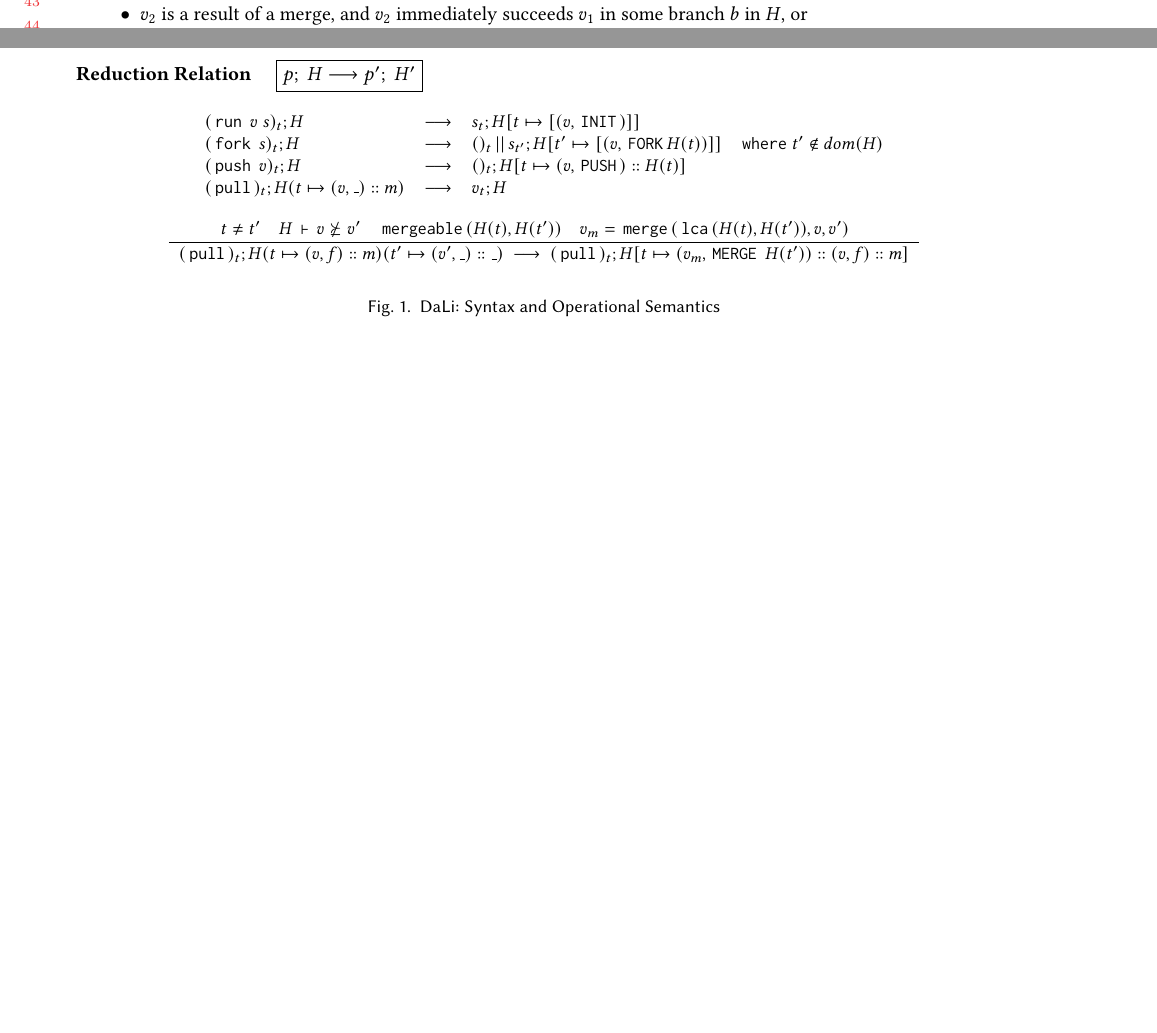
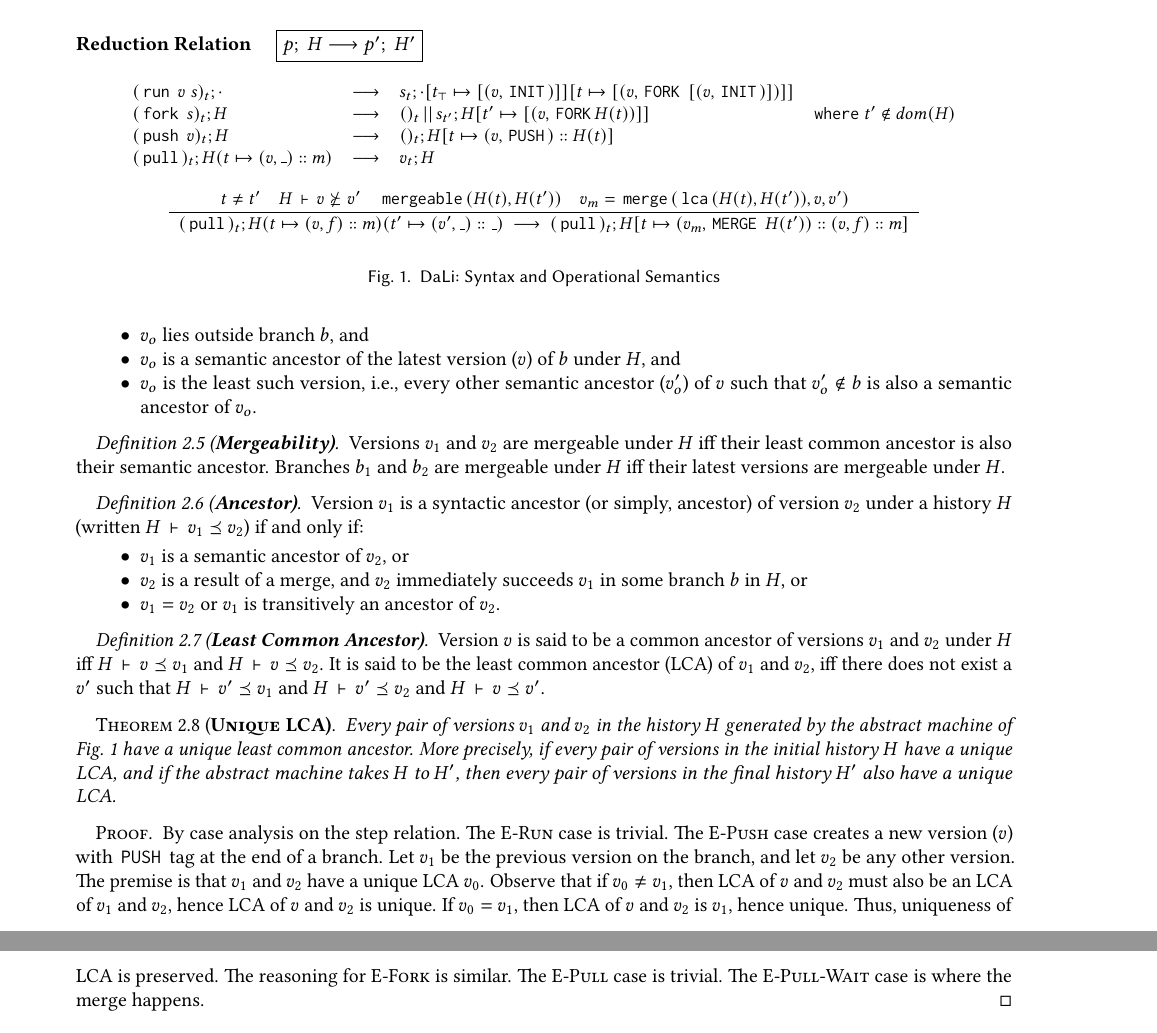
Before and after one commit to gowthamk/DaLi, a LaTeX paper (paper/dali.tex, which reads paper/opsem.tex, paper/semantics.tex): two parts of pages 1 and 2 of 2 before the commit and two parts of pages 2 and 3 of 3 after it, joined at a grey line, cut at the place of the change, the shorter picture padded with empty space. Compiled offline with pdfLaTeX.

Commit message:
Last version that is made for Queue.

```diff
--- a/paper/dali.tex
+++ b/paper/dali.tex
@@ -63,6 +63,7 @@
 \newcommand{\push}[1]{\C{push}\;#1}
 \newcommand{\pull}{\C{pull}}
 \newcommand{\semsucceq}{\succeq_{\circ}}
+\newcommand{\sempreceq}{\preceq_{\circ}}
 \newcommand{\under}[2]{#1\,\vdash\,#2}
 
 \makeatletter\if@ACM@journal\makeatother
--- a/paper/opsem.tex
+++ b/paper/opsem.tex
@@ -47,7 +47,9 @@ P & \coloneqq & E_t \ALT \bullet\,||\,p \ALT p\,||\,\bullet \\
 %
 \begin{smathpar}
 \begin{array}{lcll}
-(\run{v}{s})_t;H & \stepsto & s_t; H[t\mapsto[(v,\C{INIT})]] & \\
+(\run{v}{s})_t;\cdot & \stepsto &
+  s_t; \cdot[t_{\top} \mapsto [(v,\C{INIT})]]
+            [t\mapsto [(v,\C{FORK}\; [(v,\C{INIT})])]] & \\
 (\fork{s})_t;H & \stepsto & ()_t\,||\, s_{t'}; H[t'\mapsto [(v, \C{FORK} H(t))]] &
     \texttt{where}\; t'\not\in dom(H)\\
 (\push{v})_t;H & \stepsto & ()_t;H[t \mapsto (v,\C{PUSH})::H(t)] & \\
--- a/paper/semantics.tex
+++ b/paper/semantics.tex
@@ -25,7 +41,61 @@ v_1}$) if and only if:
 \begin{itemize}
-  \item $v_2$ is a semantic successor of $v_1$, or
+  \item $v_o$ lies outside branch $b$, and
+  \item $v_o$ is a semantic ancestor of the latest version ($v$) of $b$
+  under $H$, and
+  \item $v_o$ is the least such version, i.e., every other semantic
+  ancestor ($v_o'$) of $v$ such that $v_o' \not\in b$ is also a
+  semantic ancestor of $v_o$.
+\end{itemize}
+\end{definition}
+
+\begin{definition} [\bfseries Mergeability]
+Versions $v_1$ and $v_2$ are mergeable under $H$ iff their least
+common ancestor is also their semantic ancestor. Branches $b_1$ and
+$b_2$ are mergeable under $H$ iff their latest versions are mergeable
+under $H$.
+\end{definition}
+
+\begin{definition} [\bfseries Ancestor]
+Version $v_1$ is a syntactic ancestor (or simply, ancestor) of
+version $v_2$ under a history $H$ (written $\under{H}{v_1 \preceq
+v_2}$) if and only if:
+\begin{itemize}
+  \item $v_1$ is a semantic ancestor of $v_2$, or
   \item $v_2$ is a result of a merge, and $v_2$ immediately succeeds
   $v_1$ in some branch $b$ in $H$, or
-  \item $v_2$ is a transitive successor of $v_1$.
+  \item $v_1 = v_2$ or $v_1$ is transitively an ancestor of $v_2$.
 \end{itemize}
 \end{definition}
+
+\begin{definition} [\bfseries Least Common Ancestor]
+Version $v$ is said to be a common ancestor of versions $v_1$ and
+$v_2$ under $H$ iff $\under{H}{v \preceq v_1}$ and $\under{H}{v
+\preceq v_2}$. It is said to be the least common ancestor (LCA) of
+$v_1$ and $v_2$, iff there does not exist a $v'$ such that
+$\under{H}{v' \preceq v_1}$ and $\under{H}{v' \preceq v_2}$ and
+$\under{H}{v \preceq v'}$.
+\end{definition}
+
+
+
+\begin{theorem} [\bfseries Unique LCA]
+Every pair of versions $v_1$ and $v_2$ in the history $H$ generated by
+the abstract machine of Fig.~\ref{fig:opsem} have a unique least
+common ancestor. More precisely, if every pair of versions in the
+initial history $H$ have a unique LCA, and if the abstract machine
+takes $H$ to $H'$, then every pair of versions in the final history
+$H'$ also have a unique LCA.
+\end{theorem}
+\begin{proof}
+By case analysis on the step relation. The \rulelabel{E-Run} case is
+trivial. The \rulelabel{E-Push} case creates a new version ($v$) with
+\C{PUSH} tag at the end of a branch. Let $v_1$ be the previous version
+on the branch, and let $v_2$ be any other version. The premise is that
+$v_1$ and $v_2$ have a unique LCA $v_0$. Observe that if $v_0 \neq
+v_1$, then LCA of $v$ and $v_2$ must also be an LCA of $v_1$ and
+$v_2$, hence LCA of $v$ and $v_2$ is unique. If $v_0 = v_1$, then LCA
+of $v$ and $v_2$ is $v_1$, hence unique. Thus, uniqueness of LCA is
+preserved. The reasoning for \rulelabel{E-Fork} is similar. The
+\rulelabel{E-Pull} case is trivial. The \rulelabel{E-Pull-Wait} case
+is where the merge happens.
+\end{proof}
```
Also changed, not shown: paper/semantics.tex (38 more changed lines).
